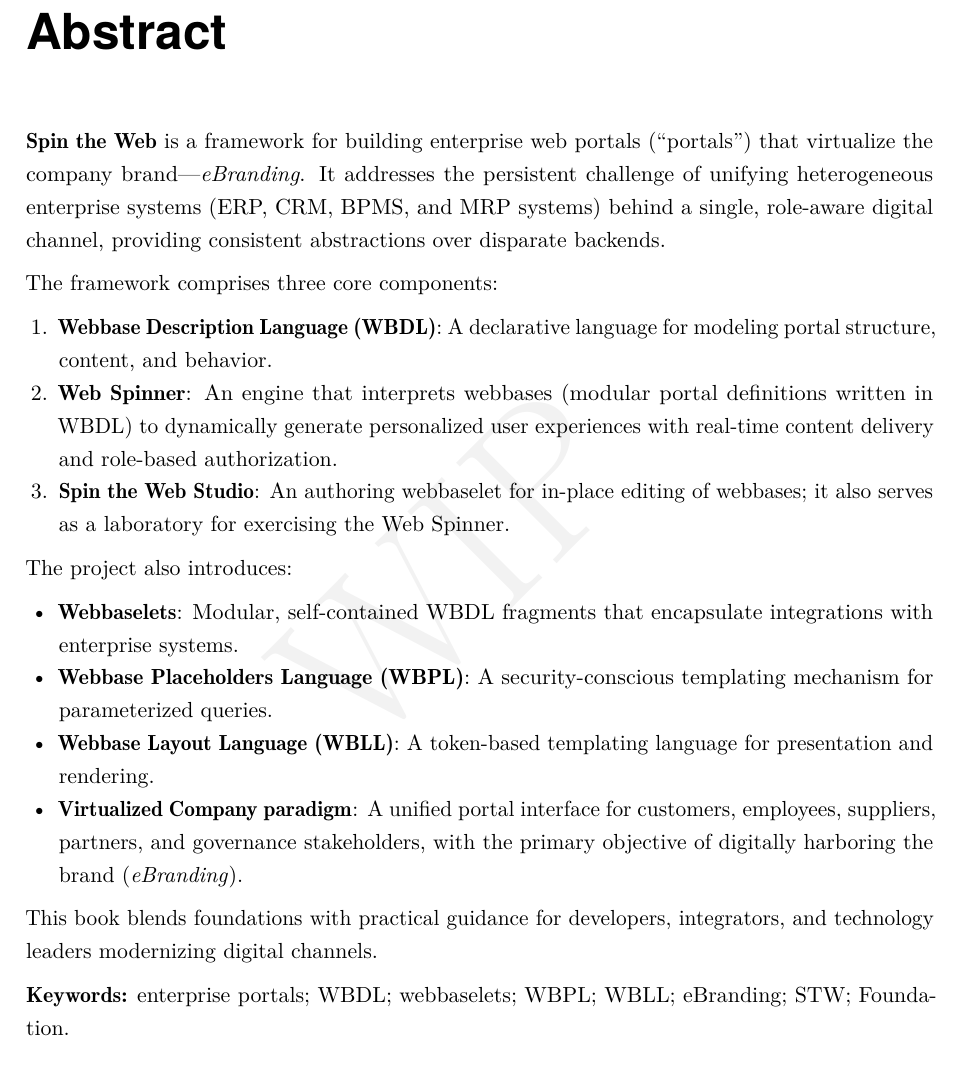
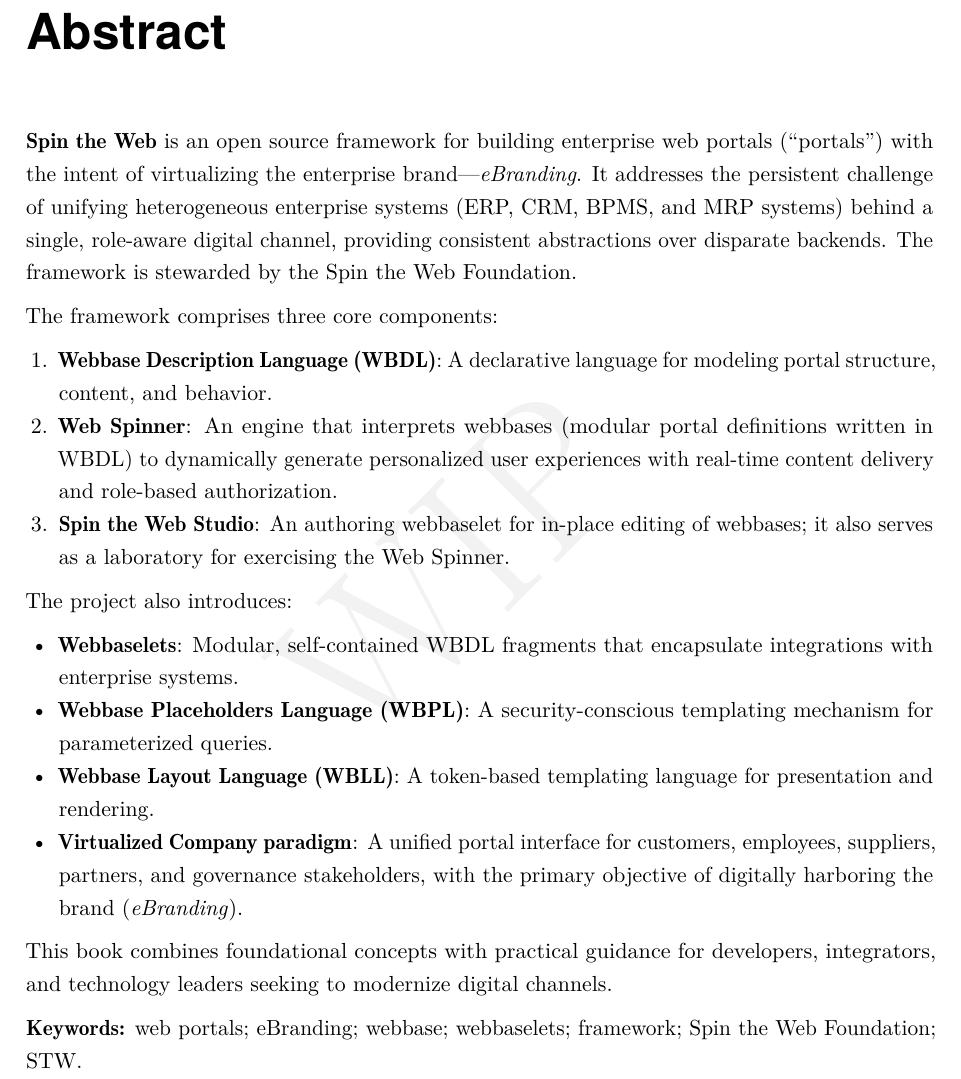
Before and after one commit to spintheweb/book, a LaTeX thesis (main.tex, which reads frontmatter/abstract.tex): part of page 5 of 129, cut so that both start at the same text. Compiled offline with pdfLaTeX.

Commit message:
Update Spin the Web documentation: refine abstract, enhance clarity, and adjust compilation timestamp

```diff
--- a/frontmatter/abstract.tex
+++ b/frontmatter/abstract.tex
@@ -2,8 +2,7 @@
 
 \chapter*{Abstract}
 \addcontentsline{toc}{chapter}{Abstract}
-
-\textbf{Spin the Web} is a framework for building enterprise web portals (``portals'') that virtualize the company brand—\textit{eBranding}. It addresses the persistent challenge of unifying heterogeneous enterprise systems (ERP, CRM, BPMS, and MRP systems) behind a single, role-aware digital channel, providing consistent abstractions over disparate backends.
+\textbf{Spin the Web} is an open source framework for building enterprise web portals (``portals'') with the intent of virtualizing the enterprise brand—\textit{eBranding}. It addresses the persistent challenge of unifying heterogeneous enterprise systems (ERP, CRM, BPMS, and MRP systems) behind a single, role-aware digital channel, providing consistent abstractions over disparate backends. The framework is stewarded by the Spin the Web Foundation.
 
 The framework comprises three core components:
 \begin{enumerate}
@@ -20,8 +19,8 @@ The project also introduces:
 \item \textbf{Virtualized Company paradigm}: A unified portal interface for customers, employees, suppliers, partners, and governance stakeholders, with the primary objective of digitally harboring the brand (\textit{eBranding}).
 \end{itemize}
 
-This book blends foundations with practical guidance for developers, integrators, and technology leaders modernizing digital channels.
+This book combines foundational concepts with practical guidance for developers, integrators, and technology leaders seeking to modernize digital channels.
 
-\textbf{Keywords:} enterprise portals; WBDL; webbaselets; WBPL; WBLL; eBranding; STW; Foundation.
+\textbf{Keywords:} web portals; eBranding; webbase; webbaselets; framework; Spin the Web Foundation; STW.
 
 \clearpage
```
Also changed, not shown: frontmatter/preface.tex (+0 -1 lines), frontmatter/titlepage.tex (+1 -1 lines), SpinTheWeb.pdf.
